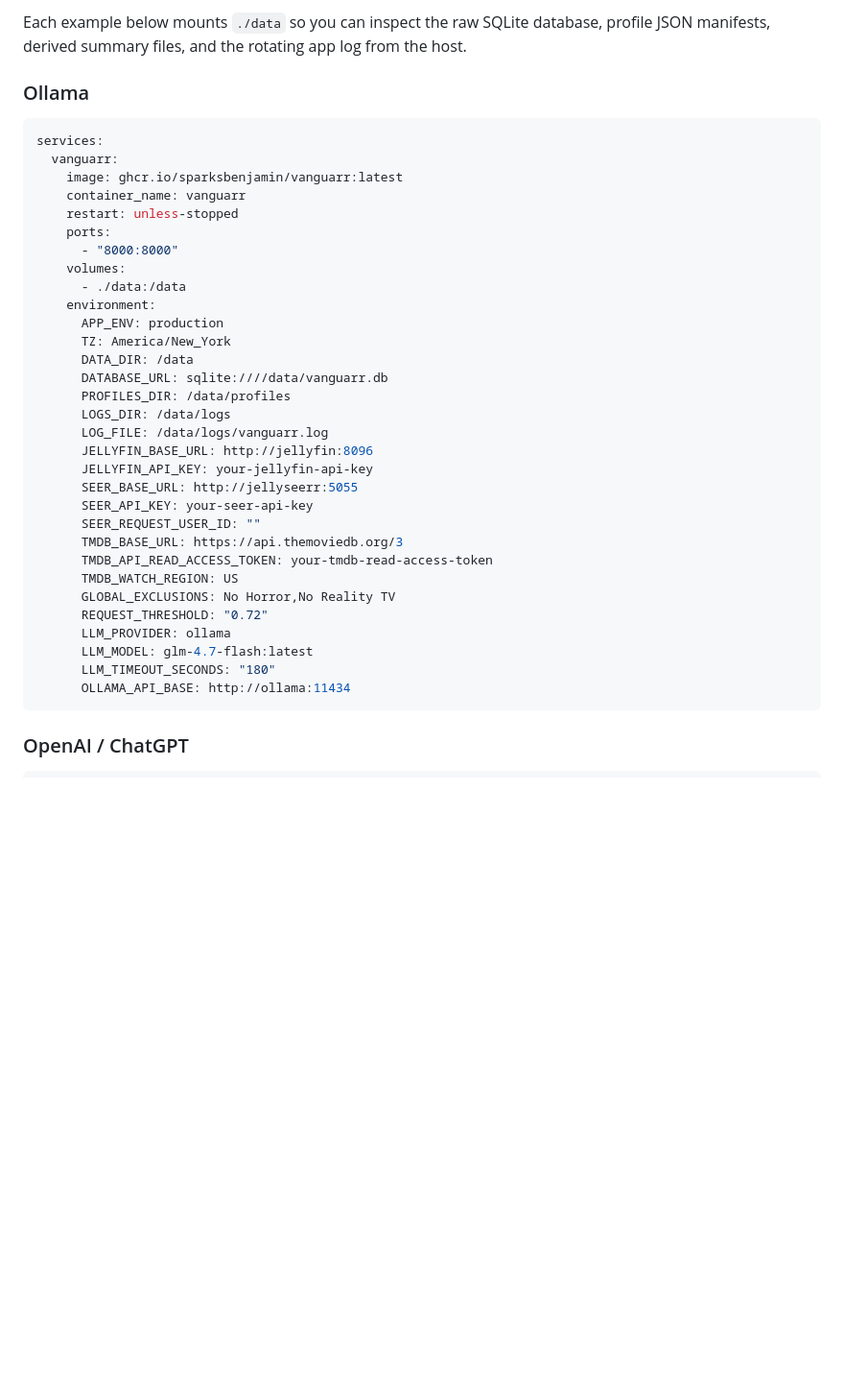
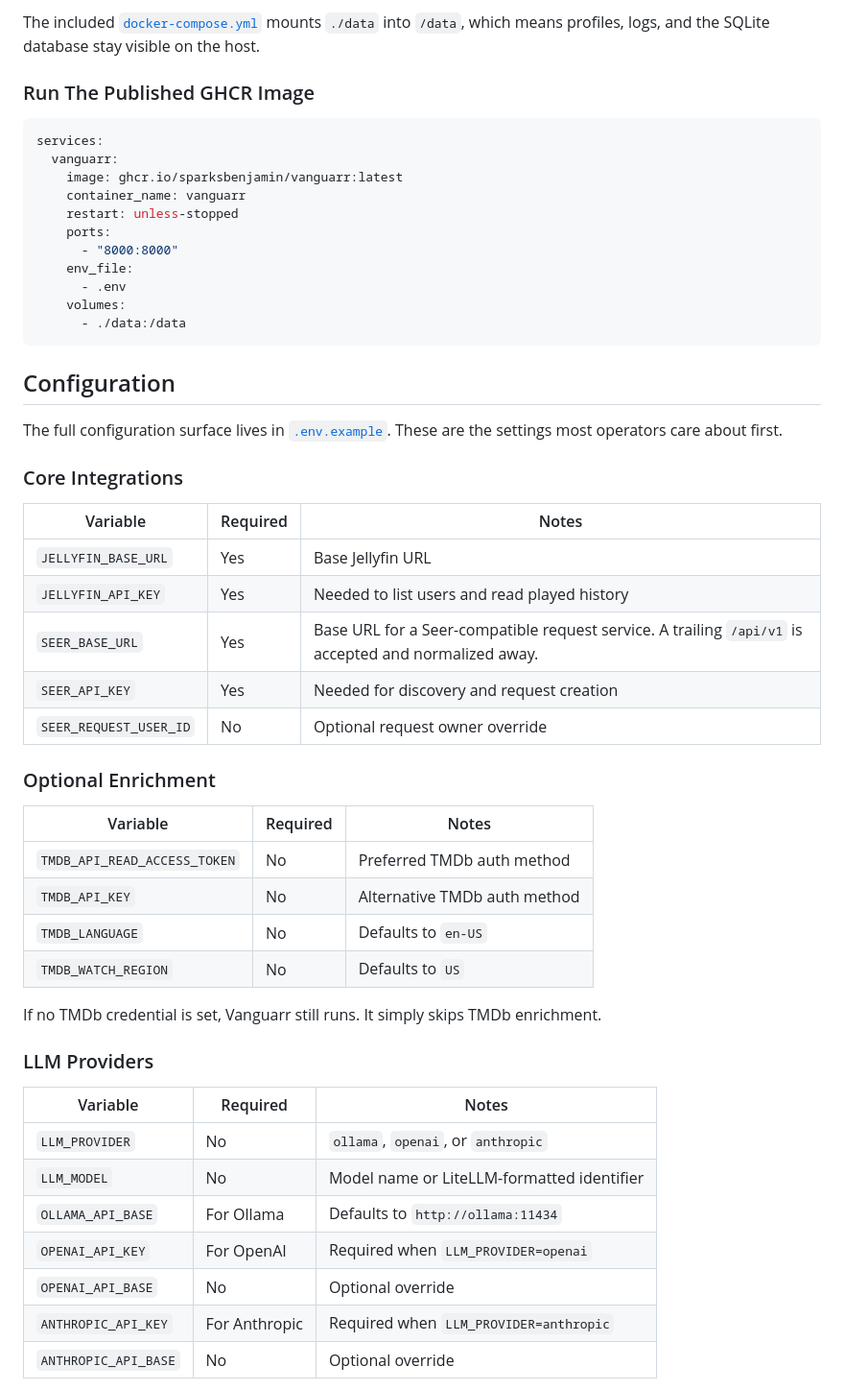
Before and after one commit to sparksbenjamin/Vanguarr, a Markdown page: README.md, the part around one of its changes. Shown at 96% size. Rendered like a GitHub page; blank space fills up the shorter version.

Commit message:
docs: upgrade project README

````diff
--- a/README.md
+++ b/README.md
@@ -93,7 +107,7 @@ http://localhost:8000
 
-Each example below mounts `./data` so you can inspect the raw SQLite database, profile JSON manifests, derived summary files, and the rotating app log from the host.
+The included [`docker-compose.yml`](docker-compose.yml) mounts `./data` into `/data`, which means profiles, logs, and the SQLite database stay visible on the host.
 
-### Ollama
+### Run The Published GHCR Image
 
 ```yaml
 services:
@@ -103,30 +117,46 @@ services:
     restart: unless-stopped
     ports:
       - "8000:8000"
+    env_file:
+      - .env
     volumes:
       - ./data:/data
-    environment:
-      APP_ENV: production
-      TZ: America/New_York
-      DATA_DIR: /data
-      DATABASE_URL: sqlite:////data/vanguarr.db
-      PROFILES_DIR: /data/profiles
-      LOGS_DIR: /data/logs
-      LOG_FILE: /data/logs/vanguarr.log
-      JELLYFIN_BASE_URL: http://jellyfin:8096
-      JELLYFIN_API_KEY: your-jellyfin-api-key
-      SEER_BASE_URL: http://jellyseerr:5055
-      SEER_API_KEY: your-seer-api-key
-      SEER_REQUEST_USER_ID: ""
-      TMDB_BASE_URL: https://api.themoviedb.org/3
-      TMDB_API_READ_ACCESS_TOKEN: your-tmdb-read-access-token
-      TMDB_WATCH_REGION: US
-      GLOBAL_EXCLUSIONS: No Horror,No Reality TV
-      REQUEST_THRESHOLD: "0.72"
-      LLM_PROVIDER: ollama
-      LLM_MODEL: glm-4.7-flash:latest
-      LLM_TIMEOUT_SECONDS: "180"
-      OLLAMA_API_BASE: http://ollama:11434
 ```
 
-### OpenAI / ChatGPT
+## Configuration
+
+The full configuration surface lives in [`.env.example`](.env.example). These are the settings most operators care about first.
+
+### Core Integrations
+
+| Variable | Required | Notes |
+| --- | --- | --- |
+| `JELLYFIN_BASE_URL` | Yes | Base Jellyfin URL |
+| `JELLYFIN_API_KEY` | Yes | Needed to list users and read played history |
+| `SEER_BASE_URL` | Yes | Base URL for a Seer-compatible request service. A trailing `/api/v1` is accepted and normalized away. |
+| `SEER_API_KEY` | Yes | Needed for discovery and request creation |
+| `SEER_REQUEST_USER_ID` | No | Optional request owner override |
+
+### Optional Enrichment
+
+| Variable | Required | Notes |
+| --- | --- | --- |
+| `TMDB_API_READ_ACCESS_TOKEN` | No | Preferred TMDb auth method |
+| `TMDB_API_KEY` | No | Alternative TMDb auth method |
+| `TMDB_LANGUAGE` | No | Defaults to `en-US` |
+| `TMDB_WATCH_REGION` | No | Defaults to `US` |
+
+If no TMDb credential is set, Vanguarr still runs. It simply skips TMDb enrichment.
+
+### LLM Providers
+
+| Variable | Required | Notes |
+| --- | --- | --- |
+| `LLM_PROVIDER` | No | `ollama`, `openai`, or `anthropic` |
+| `LLM_MODEL` | No | Model name or LiteLLM-formatted identifier |
+| `OLLAMA_API_BASE` | For Ollama | Defaults to `http://ollama:11434` |
+| `OPENAI_API_KEY` | For OpenAI | Required when `LLM_PROVIDER=openai` |
+| `OPENAI_API_BASE` | No | Optional override |
+| `ANTHROPIC_API_KEY` | For Anthropic | Required when `LLM_PROVIDER=anthropic` |
+| `ANTHROPIC_API_BASE` | No | Optional override |
+
````
Also changed, not shown: other parts of README.md (+245 -223 lines).
